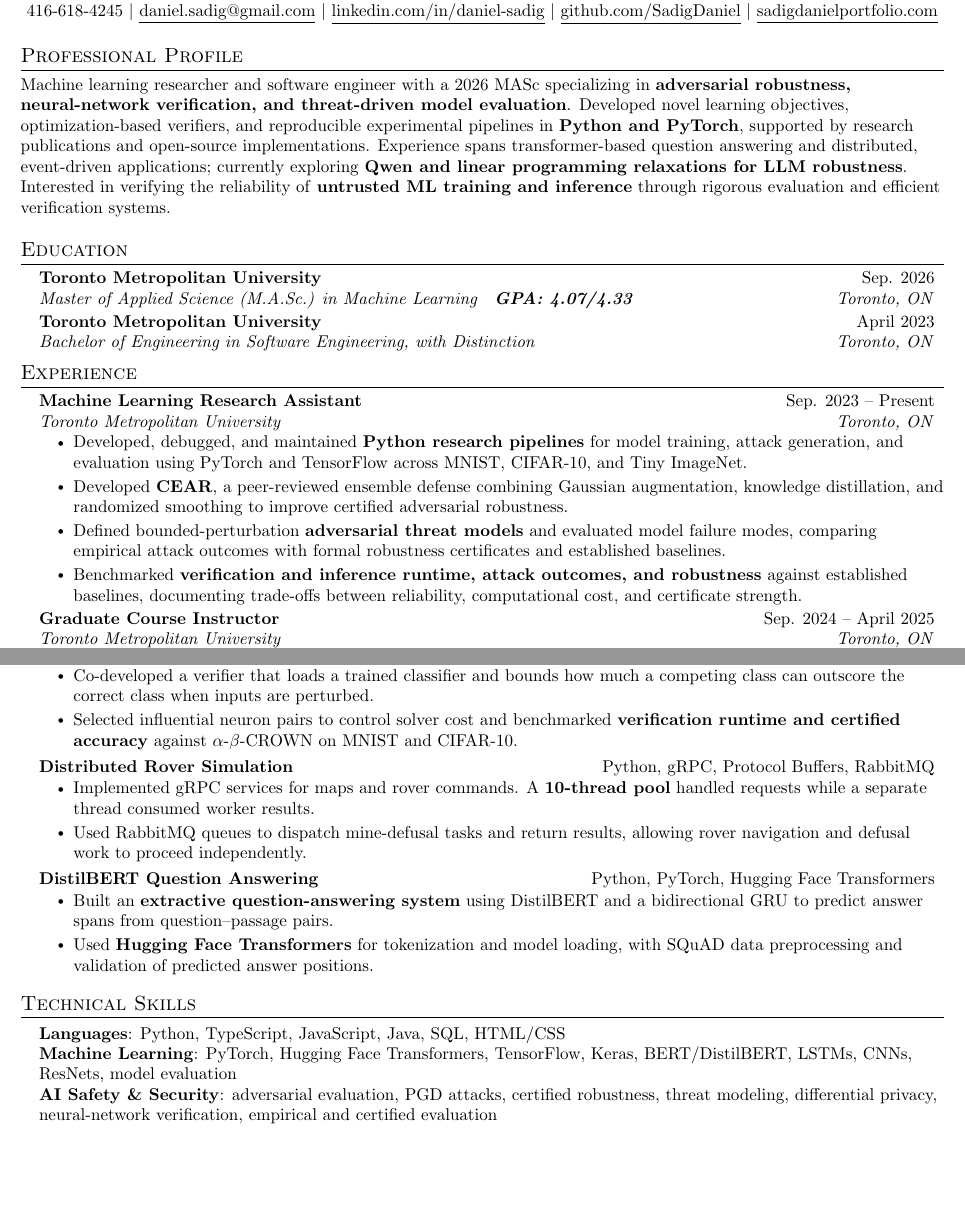
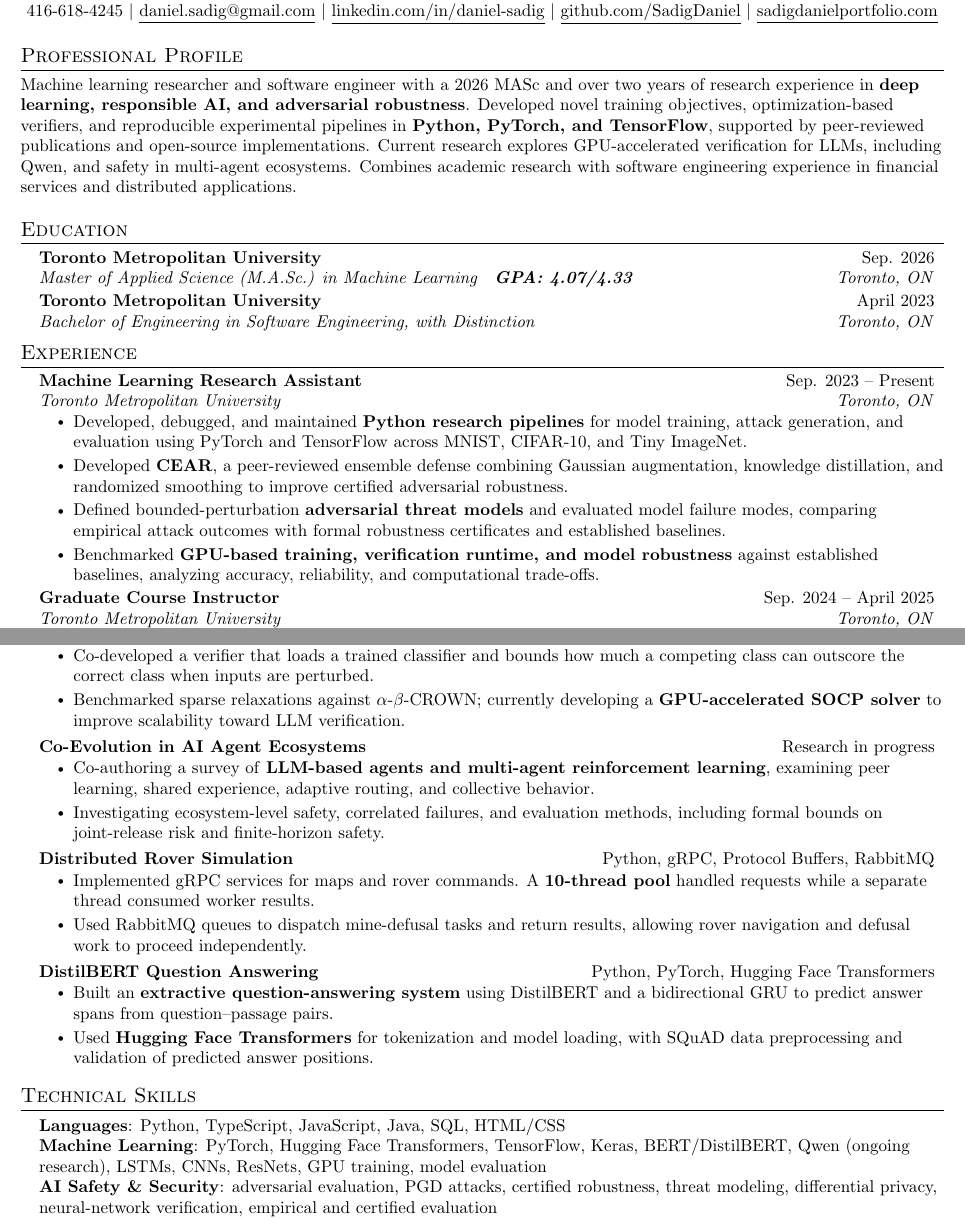
Before and after one commit to SadigDaniel/DanielSadigResume, a LaTeX document (main.tex): two parts of pages 1 and 2 of 2, joined at a grey line, cut so that both start at the same text, the shorter picture padded with empty space. Compiled offline with pdfLaTeX.

Commit message:
Tailor resume for Layer 6 research scientist and add ongoing agent ecosystems research

```diff
--- a/main.tex
+++ b/main.tex
@@ -99,7 +99,7 @@
 
 %-----------RESEARCH PROFILE-----------
 \section{Professional Profile}
-\small{Machine learning researcher and software engineer with a 2026 MASc specializing in \textbf{adversarial robustness, neural-network verification, and threat-driven model evaluation}. Developed novel learning objectives, optimization-based verifiers, and reproducible experimental pipelines in \textbf{Python and PyTorch}, supported by research publications and open-source implementations. Experience spans transformer-based question answering and distributed, event-driven applications; currently exploring \textbf{Qwen and linear programming relaxations for LLM robustness}. Interested in verifying the reliability of \textbf{untrusted ML training and inference} through rigorous evaluation and efficient verification systems.}
+\small{Machine learning researcher and software engineer with a 2026 MASc and over two years of research experience in \textbf{deep learning, responsible AI, and adversarial robustness}. Developed novel training objectives, optimization-based verifiers, and reproducible experimental pipelines in \textbf{Python, PyTorch, and TensorFlow}, supported by peer-reviewed publications and open-source implementations. Current research explores GPU-accelerated verification for LLMs, including Qwen, and safety in multi-agent ecosystems. Combines academic research with software engineering experience in financial services and distributed applications.}
 
 %-----------EDUCATION-----------
 \section{Education}
@@ -123,7 +123,7 @@
       \resumeItem{Developed, debugged, and maintained \textbf{Python research pipelines} for model training, attack generation, and evaluation using PyTorch and TensorFlow across MNIST, CIFAR-10, and Tiny ImageNet.}
       \resumeItem{Developed \textbf{CEAR}, a peer-reviewed ensemble defense combining Gaussian augmentation, knowledge distillation, and randomized smoothing to improve certified adversarial robustness.}
       \resumeItem{Defined bounded-perturbation \textbf{adversarial threat models} and evaluated model failure modes, comparing empirical attack outcomes with formal robustness certificates and established baselines.}
-      \resumeItem{Benchmarked \textbf{verification and inference runtime, attack outcomes, and robustness} against established baselines, documenting trade-offs between reliability, computational cost, and certificate strength.}
+      \resumeItem{Benchmarked \textbf{GPU-based training, verification runtime, and model robustness} against established baselines, analyzing accuracy, reliability, and computational trade-offs.}
     \resumeItemListEnd
 
   \resumeSubheading
@@ -227,7 +227,15 @@
     {Python, PyTorch, CVXPY}
     \resumeItemListStart
       \resumeItem{Co-developed a verifier that loads a trained classifier and bounds how much a competing class can outscore the correct class when inputs are perturbed.}
-      \resumeItem{Selected influential neuron pairs to control solver cost and benchmarked \textbf{verification runtime and certified accuracy} against $\alpha$-$\beta$-CROWN on MNIST and CIFAR-10.}
+      \resumeItem{Benchmarked sparse relaxations against $\alpha$-$\beta$-CROWN; currently developing a \textbf{GPU-accelerated SOCP solver} to improve scalability toward LLM verification.}
+    \resumeItemListEnd
+
+  \resumeProjectHeading
+    {\textbf{Co-Evolution in AI Agent Ecosystems}}
+    {Research in progress}
+    \resumeItemListStart
+      \resumeItem{Co-authoring a survey of \textbf{LLM-based agents and multi-agent reinforcement learning}, examining peer learning, shared experience, adaptive routing, and collective behavior.}
+      \resumeItem{Investigating ecosystem-level safety, correlated failures, and evaluation methods, including formal bounds on joint-release risk and finite-horizon safety.}
     \resumeItemListEnd
 
   \resumeProjectHeading
@@ -252,7 +260,7 @@
 \begin{itemize}[leftmargin=0.15in, label={}]
   \small{\item{
     \textbf{Languages}{: Python, TypeScript, JavaScript, Java, SQL, HTML/CSS} \\
-    \textbf{Machine Learning}{: PyTorch, Hugging Face Transformers, TensorFlow, Keras, BERT/DistilBERT, LSTMs, CNNs, ResNets, model evaluation} \\
+    \textbf{Machine Learning}{: PyTorch, Hugging Face Transformers, TensorFlow, Keras, BERT/DistilBERT, Qwen (ongoing research), LSTMs, CNNs, ResNets, GPU training, model evaluation} \\
     \textbf{AI Safety \& Security}{: adversarial evaluation, PGD attacks, certified robustness, threat modeling, differential privacy, neural-network verification, empirical and certified evaluation} \\
     \textbf{Optimization}{: CROWN, Dual-CROWN, alpha-beta-CROWN, LP/SOCP relaxations} \\
     \textbf{Backend \& Systems}{: gRPC, Protocol Buffers, RabbitMQ, Node.js, Express, Spring Boot, REST APIs, microservices, PostgreSQL} \\
```
